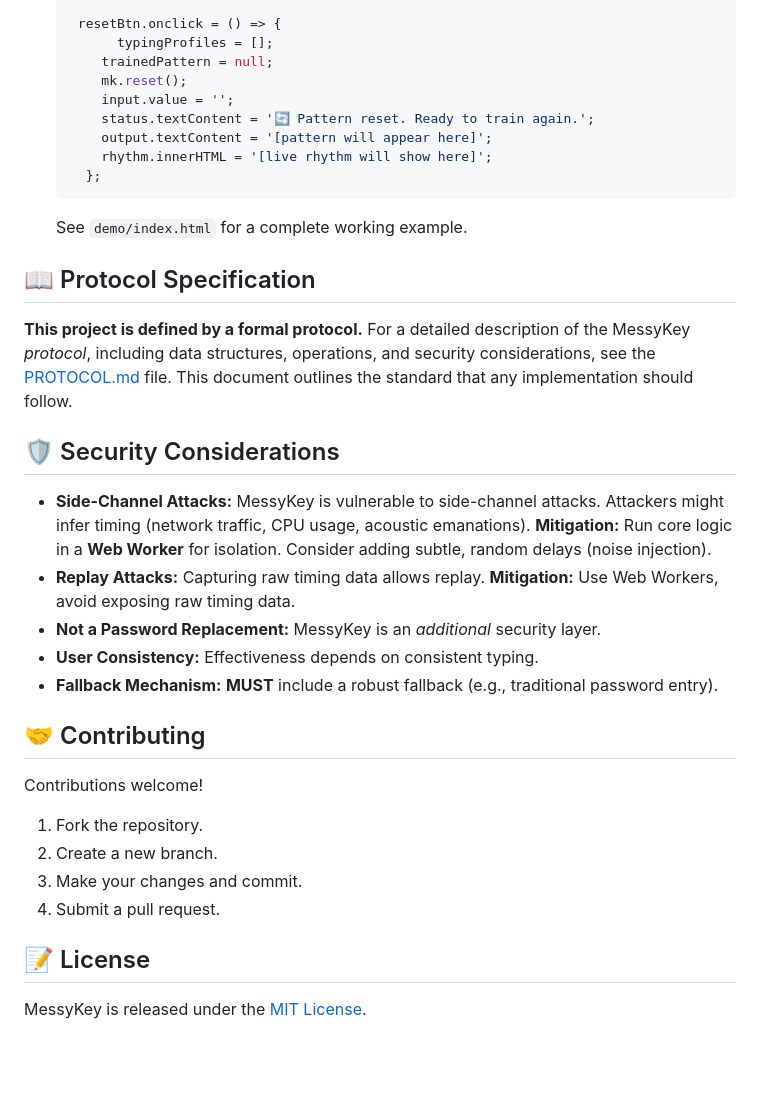
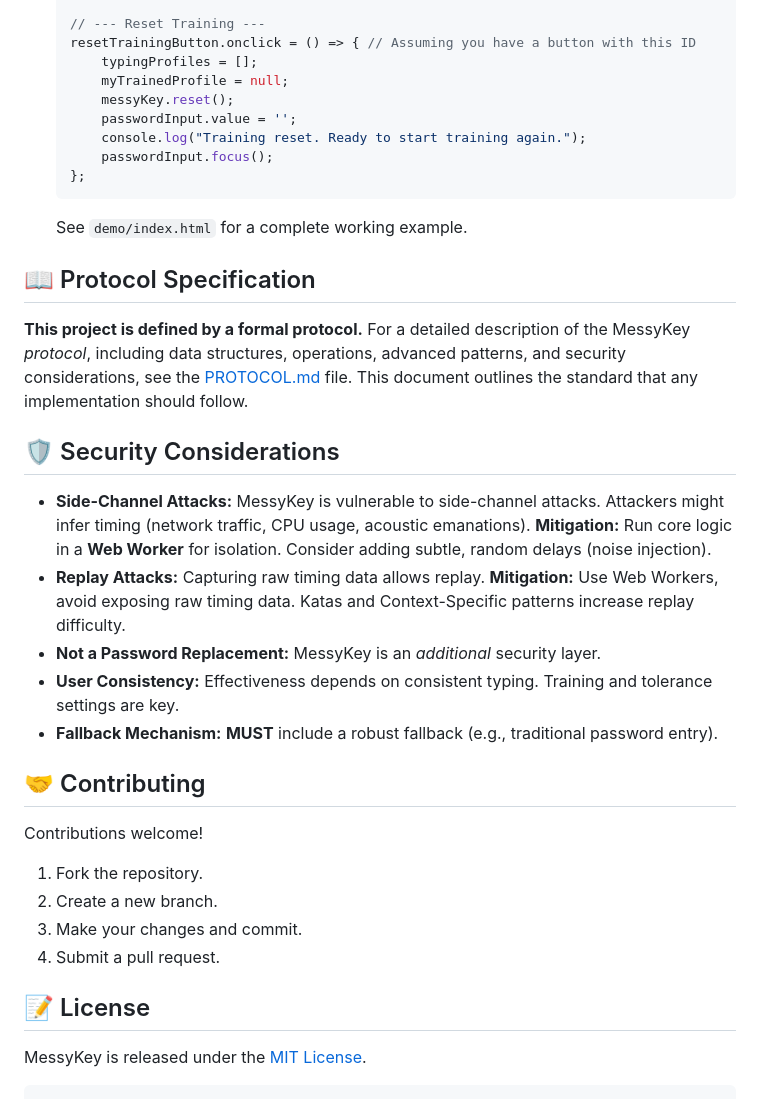
Before and after one commit to Hulupeep/messykey, a Markdown page: README.md, the part around the change printed below. GitHub-like rendering; blank space fills up the shorter version.

````diff
--- a/README.md
+++ b/README.md
@@ -76,29 +120,28 @@ This repository includes a reference implementation in JavaScript.
     };
 
-     resetBtn.onclick = () => {
-          typingProfiles = [];
-        trainedPattern = null;
-        mk.reset();
-        input.value = '';
-        status.textContent = '🔄 Pattern reset. Ready to train again.';
-        output.textContent = '[pattern will appear here]';
-        rhythm.innerHTML = '[live rhythm will show here]';
-      };
+    // --- Reset Training ---
+    resetTrainingButton.onclick = () => { // Assuming you have a button with this ID
+        typingProfiles = [];
+        myTrainedProfile = null;
+        messyKey.reset();
+        passwordInput.value = '';
+        console.log("Training reset. Ready to start training again.");
+        passwordInput.focus();
+    };
     ```
-
     See `demo/index.html` for a complete working example.
 
 ## 📖 Protocol Specification
 
-**This project is defined by a formal protocol.**  For a detailed description of the MessyKey *protocol*, including data structures, operations, and security considerations, see the [PROTOCOL.md](PROTOCOL.md) file. This document outlines the standard that any implementation should follow.
+**This project is defined by a formal protocol.** For a detailed description of the MessyKey *protocol*, including data structures, operations, advanced patterns, and security considerations, see the [PROTOCOL.md](PROTOCOL.md) file. This document outlines the standard that any implementation should follow.
 
 ## 🛡️ Security Considerations
 
-*   **Side-Channel Attacks:** MessyKey is vulnerable to side-channel attacks. Attackers might infer timing (network traffic, CPU usage, acoustic emanations). **Mitigation:** Run core logic in a **Web Worker** for isolation. Consider adding subtle, random delays (noise injection).
-*   **Replay Attacks:** Capturing raw timing data allows replay. **Mitigation:** Use Web Workers, avoid exposing raw timing data.
-*   **Not a Password Replacement:** MessyKey is an *additional* security layer.
-*   **User Consistency:** Effectiveness depends on consistent typing.
-*   **Fallback Mechanism:** **MUST** include a robust fallback (e.g., traditional password entry).
+* **Side-Channel Attacks:** MessyKey is vulnerable to side-channel attacks. Attackers might infer timing (network traffic, CPU usage, acoustic emanations). **Mitigation:** Run core logic in a **Web Worker** for isolation. Consider adding subtle, random delays (noise injection).
+* **Replay Attacks:** Capturing raw timing data allows replay. **Mitigation:** Use Web Workers, avoid exposing raw timing data. Katas and Context-Specific patterns increase replay difficulty.
+* **Not a Password Replacement:** MessyKey is an *additional* security layer.
+* **User Consistency:** Effectiveness depends on consistent typing. Training and tolerance settings are key.
+* **Fallback Mechanism:** **MUST** include a robust fallback (e.g., traditional password entry).
 
 ## 🤝 Contributing
 
@@ -112,3 +155,4 @@ Contributions welcome!
 ## 📝 License
 
 MessyKey is released under the [MIT License](LICENSE).
+```
````
Also changed, not shown: other parts of README.md (+70 -26 lines).
